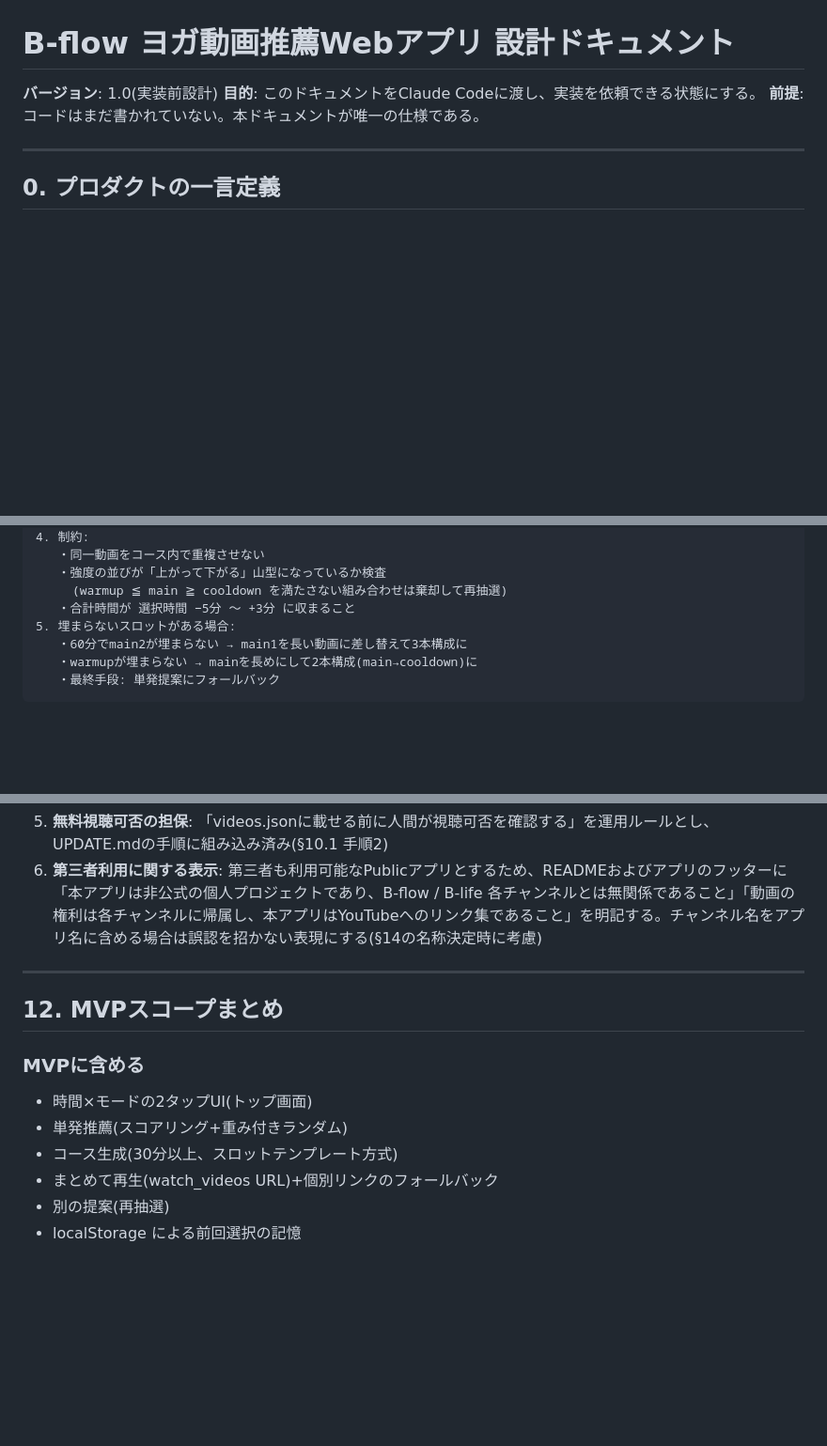
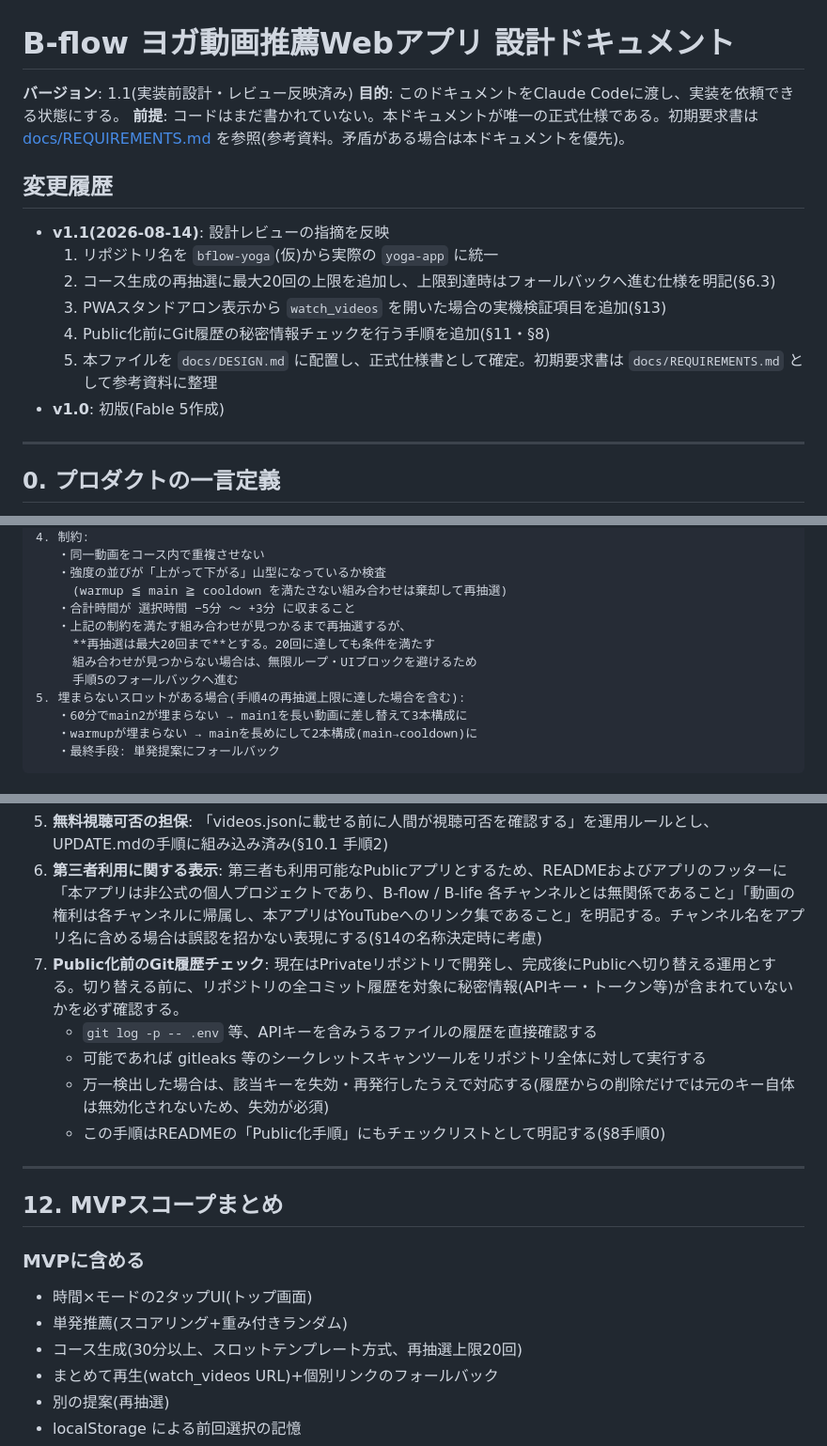
Before and after one commit to sr-ai-lab/yoga-app, a Markdown page: docs/DESIGN.md, 3 parts joined by grey strips. Shown at 94% size. GitHub-like rendering; blank space fills up the shorter version.

Commit message:
Refine design after review

```diff
--- a/B-flow_yoga_app_design.md
+++ b/docs/DESIGN.md
@@ -1,8 +1,18 @@
 # B-flow ヨガ動画推薦Webアプリ 設計ドキュメント
 
-**バージョン**: 1.0(実装前設計)
+**バージョン**: 1.1(実装前設計・レビュー反映済み)
 **目的**: このドキュメントをClaude Codeに渡し、実装を依頼できる状態にする。
-**前提**: コードはまだ書かれていない。本ドキュメントが唯一の仕様である。
+**前提**: コードはまだ書かれていない。本ドキュメントが唯一の正式仕様である。初期要求書は [docs/REQUIREMENTS.md](./REQUIREMENTS.md) を参照(参考資料。矛盾がある場合は本ドキュメントを優先)。
+
+## 変更履歴
+
+- **v1.1(2026-08-14)**: 設計レビューの指摘を反映
+  1. リポジトリ名を `bflow-yoga`(仮)から実際の `yoga-app` に統一
+  2. コース生成の再抽選に最大20回の上限を追加し、上限到達時はフォールバックへ進む仕様を明記(§6.3)
+  3. PWAスタンドアロン表示から `watch_videos` を開いた場合の実機検証項目を追加(§13)
+  4. Public化前にGit履歴の秘密情報チェックを行う手順を追加(§11・§8)
+  5. 本ファイルを `docs/DESIGN.md` に配置し、正式仕様書として確定。初期要求書は `docs/REQUIREMENTS.md` として参考資料に整理
+- **v1.0**: 初版(Fable 5作成)
 
 ---
 
@@ -358,7 +372,11 @@ score(v) =
    ・強度の並びが「上がって下がる」山型になっているか検査
      (warmup ≦ main ≧ cooldown を満たさない組み合わせは棄却して再抽選)
    ・合計時間が 選択時間 −5分 〜 +3分 に収まること
-5. 埋まらないスロットがある場合:
+   ・上記の制約を満たす組み合わせが見つかるまで再抽選するが、
+     **再抽選は最大20回まで**とする。20回に達しても条件を満たす
+     組み合わせが見つからない場合は、無限ループ・UIブロックを避けるため
+     手順5のフォールバックへ進む
+5. 埋まらないスロットがある場合(手順4の再抽選上限に達した場合を含む):
    ・60分でmain2が埋まらない → main1を長い動画に差し替えて3本構成に
    ・warmupが埋まらない → mainを長めにして2本構成(main→cooldown)に
    ・最終手段: 単発提案にフォールバック
@@ -588,6 +608,11 @@ git add data/ && git commit -m "add videos" && git push
 4. **著作権**: 動画の埋め込み・ダウンロードはせず、YouTube公式ページ/アプリへのリンクのみ。サムネイルもYouTube提供の公式URLを参照するだけ
 5. **無料視聴可否の担保**: 「videos.jsonに載せる前に人間が視聴可否を確認する」を運用ルールとし、UPDATE.mdの手順に組み込み済み(§10.1 手順2)
 6. **第三者利用に関する表示**: 第三者も利用可能なPublicアプリとするため、READMEおよびアプリのフッターに「本アプリは非公式の個人プロジェクトであり、B-flow / B-life 各チャンネルとは無関係であること」「動画の権利は各チャンネルに帰属し、本アプリはYouTubeへのリンク集であること」を明記する。チャンネル名をアプリ名に含める場合は誤認を招かない表現にする(§14の名称決定時に考慮)
+7. **Public化前のGit履歴チェック**: 現在はPrivateリポジトリで開発し、完成後にPublicへ切り替える運用とする。切り替える前に、リポジトリの全コミット履歴を対象に秘密情報(APIキー・トークン等)が含まれていないかを必ず確認する。
+   - `git log -p -- .env` 等、APIキーを含みうるファイルの履歴を直接確認する
+   - 可能であれば gitleaks 等のシークレットスキャンツールをリポジトリ全体に対して実行する
+   - 万一検出した場合は、該当キーを失効・再発行したうえで対応する(履歴からの削除だけでは元のキー自体は無効化されないため、失効が必須)
+   - この手順はREADMEの「Public化手順」にもチェックリストとして明記する(§8手順0)
 
 ---
 
@@ -596,7 +621,7 @@ git add data/ && git commit -m "add videos" && git push
 ### MVPに含める
 - 時間×モードの2タップUI(トップ画面)
 - 単発推薦(スコアリング+重み付きランダム)
-- コース生成(30分以上、スロットテンプレート方式)
+- コース生成(30分以上、スロットテンプレート方式、再抽選上限20回)
 - まとめて再生(watch_videos URL)+個別リンクのフォールバック
 - 別の提案(再抽選)
 - localStorage による前回選択の記憶
```
Also changed, not shown: other parts of docs/DESIGN.md (+12 -4 lines), docs/REQUIREMENTS.md (renamed from B-flow ヨガ動画推薦Webアプリ：プロダクト構想・設計依頼.md, +6 -0 lines).
